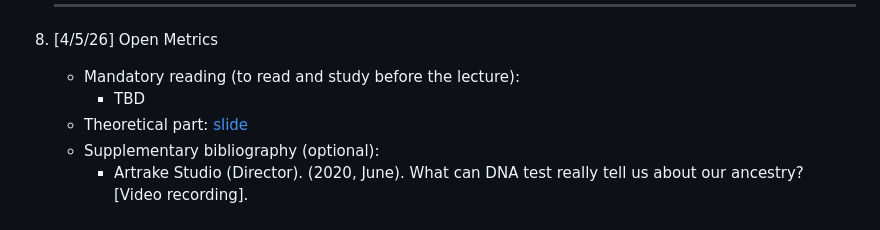
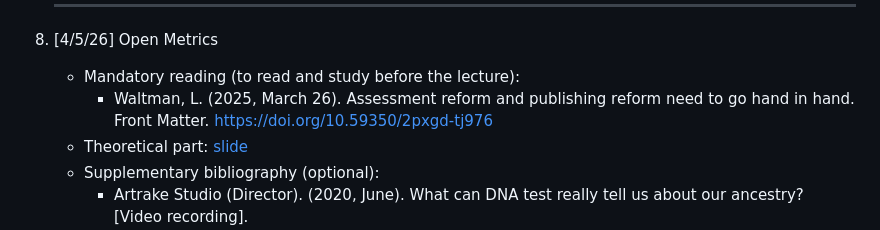
Before and after one commit to open-sci/2025-2026, a Markdown page: README.md, the part around the change. Drawn GitHub-style.

```diff
--- a/README.md
+++ b/README.md
@@ -129,7 +129,7 @@ This space contains all the material related to the [Open Science course](https:
 
 8. [4/5/26] Open Metrics
    * Mandatory reading (to read and study before the lecture):
-     * TBD
+     * Waltman, L. (2025, March 26). Assessment reform and publishing reform need to go hand in hand. Front Matter. https://doi.org/10.59350/2pxgd-tj976
    * Theoretical part: [slide](https://docs.google.com/presentation/d/1Xuq1nH2-9gvtf4FB6MGPUoj0FS3E1K_6MAGsncPNTvU/edit?usp=sharing)
    * Supplementary bibliography (optional):
      * Artrake Studio (Director). (2020, June). What can DNA test really tell us about our ancestry? [Video recording]. https://www.ted.com/talks/prosanta_chakrabarty_what_can_dna_tests_really_tell_us_about_our_ancestry
```
